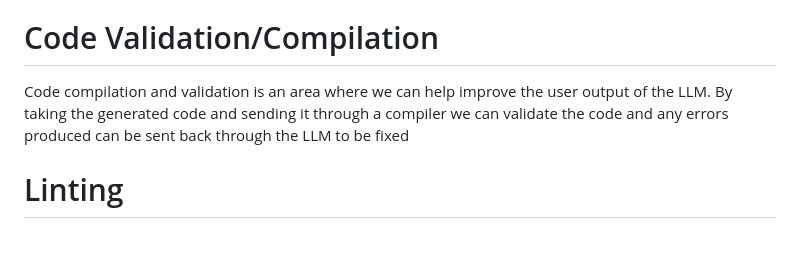
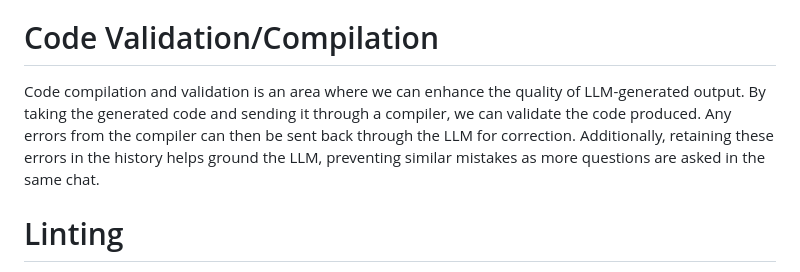
Before and after one commit to microsoft/dsl-copilot, a Markdown page: README.md, the part around the change. Drawn GitHub-style; blank space fills up the shorter version.

Commit message:
Adding additional sections to the readme

```diff
--- a/README.md
+++ b/README.md
@@ -37,7 +37,7 @@ When working with large language models like GPT-4, designing a prompt is a crit
 The system prompt is used to ground the Language Model (LLM) around the DSL (Domain-Specific Language). During our testing, we discovered that providing a grammar file and a few well-documented examples assists the LLM in generating an initial pass at code generation, but still causes the LLM to hallucinate. We are currently in the process of testing code documentation and the RAG (Rating, Annotation, and Guidance) pattern for incorporating that documentation into the initial prompt. Our goal is to determine if this approach will reduce the likelihood of the LLM experiencing hallucinations.
 
 # Code Validation/Compilation
-Code compilation and validation is an area where we can help improve the user output of the LLM. By taking the generated code and sending it through a compiler we can validate the code and any errors produced can be sent back through the LLM to be fixed
+Code compilation and validation is an area where we can enhance the quality of LLM-generated output. By taking the generated code and sending it through a compiler, we can validate the code produced. Any errors from the compiler can then be sent back through the LLM for correction. Additionally, retaining these errors in the history helps ground the LLM, preventing similar mistakes as more questions are asked in the same chat.
 
 # Linting
 - TODO - Some DSLs have linting rules that assist with syntax errors, style issues, and programming errors. Linters offer feedback on these issues and help maintain a consistent coding style. In the semantic flow, it would be ideal to incorporate a linting step to ensure that formatting is adhered to when suggesting code samples.
```
